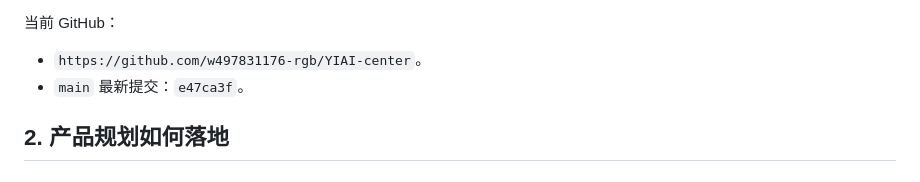
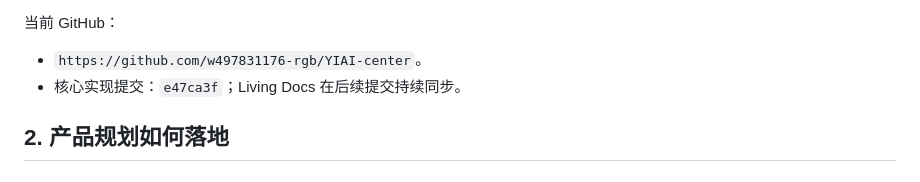
Before and after one commit to w497831176-rgb/YIAI-center, a Markdown page: docs/living/05-实际实现说明-YIAI-Center-V0.5.md, the part around the change. GitHub-like rendering.

```diff
--- a/docs/living/05-实际实现说明-YIAI-Center-V0.5.md
+++ b/docs/living/05-实际实现说明-YIAI-Center-V0.5.md
@@ -35,7 +35,7 @@ V0.5.0—V0.5.5 已形成一个可以真实演示的最小闭环：
 当前 GitHub：
 
 - `https://github.com/w497831176-rgb/YIAI-center`。
-- `main` 最新提交：`e47ca3f`。
+- 核心实现提交：`e47ca3f`；Living Docs 在后续提交持续同步。
 
 ## 2. 产品规划如何落地
 
```
Also changed, not shown: docs/living/03-版本规划-YIAI-Center-V0.5.md (+1 -1 lines), docs/living/04-测试用例与自测记录-YIAI-Center-V0.5.md (+1 -1 lines).
